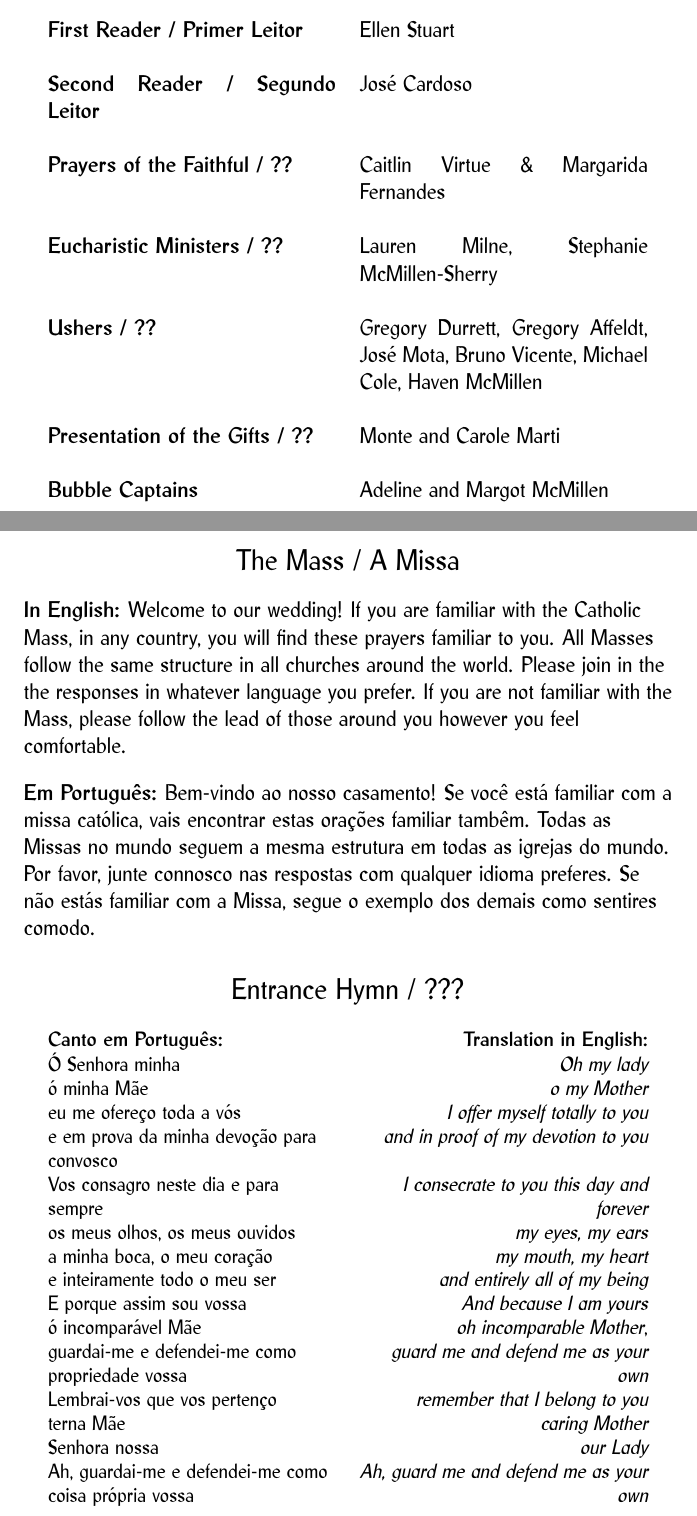
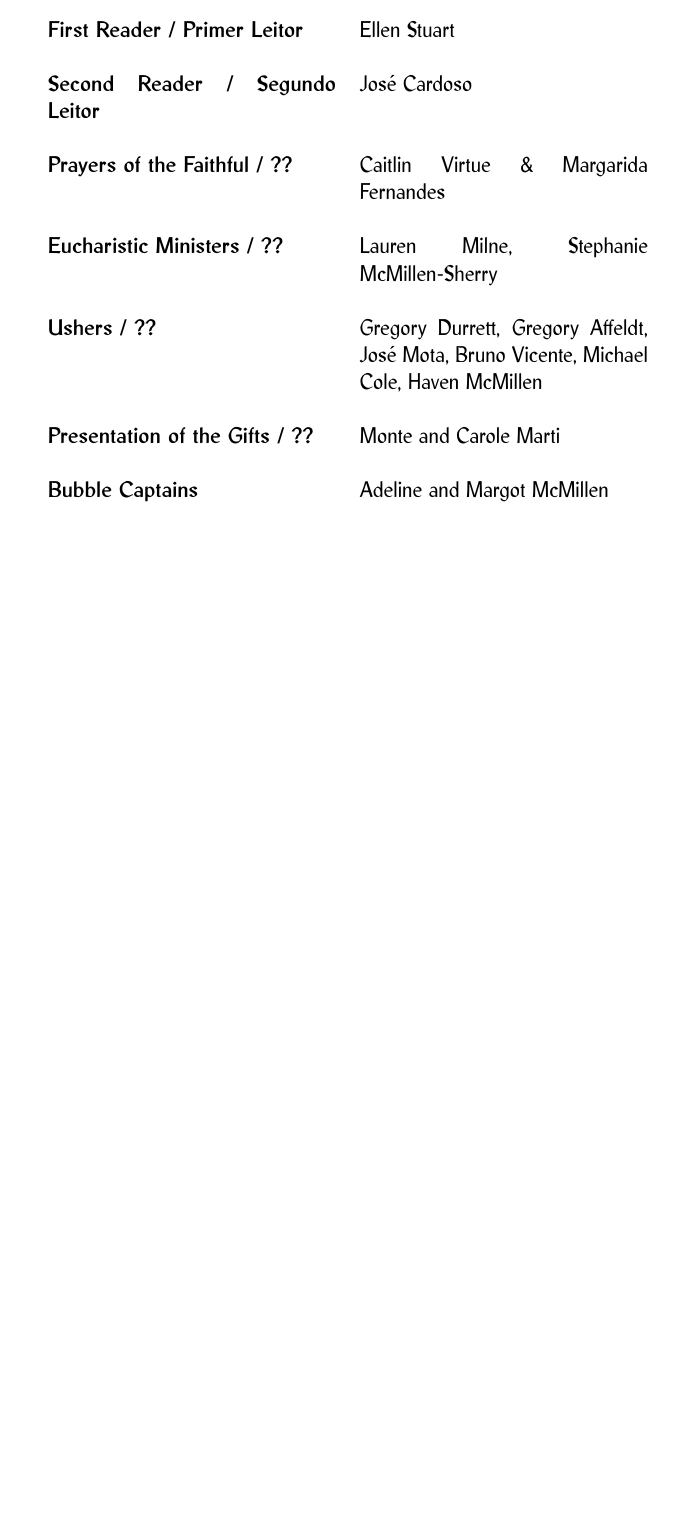
Before and after one commit to justinemarie/wedding_mass, a LaTeX document (booklet.tex, which reads welcome.tex): two parts of pages 2 and 3 of 3 before the commit and part of page 2 of 3 after it, the two joined at a grey line, cut so that both start at the same text, the shorter picture padded with empty space. Compiled offline with pdfLaTeX.

Commit message:
changes.

```diff
--- a/welcome.tex
+++ /dev/null
@@ -1,44 +0,0 @@
-{\large The Mass / A Missa}
-
-\vspace{10pt}
-
-\raggedright
-{\bf In English:}
-Welcome to our wedding! If you are familiar with the Catholic Mass, in any country, you will find these prayers familiar to you. All Masses follow the same structure in all churches around the world. Please join in the the responses in whatever language you prefer. If you are not familiar with the Mass, please follow the lead of those around you however you feel comfortable.
-
-\vspace{10pt}
-
-\raggedright
-{\bf Em Português:} Bem-vindo ao nosso casamento! Se você está familiar com a missa católica, vais encontrar estas orações familiar tambêm. Todas as Missas no mundo seguem a mesma estrutura em todas as igrejas do mundo. Por favor, junte connosco nas respostas com qualquer idioma preferes. Se não estás familiar com a Missa, segue o exemplo dos demais como sentires comodo.
-
-
-\vspace{20pt}
-
-\centering
-
-{\large Entrance Hymn / ???}
-\footnotesize
-
-\newcolumntype{R}[1]{>{\raggedleft\arraybackslash}p{#1}}
-\newcolumntype{L}[1]{>{\raggedright\arraybackslash}p{#1}}
-
-
-\begin{longtable}{L{2in}R{2in}}
-  {\bf Canto em Português:}&{\bf Translation in English:}\\
-
-  Ó Senhora minha & {\it Oh my lady} \\
-	ó minha Mãe & {\it o my Mother} \\
-	eu me ofereço toda a vós & {\it I offer myself totally to you}\\
-  e em prova da minha devoção para convosco & {\it and in proof of my devotion to you}\\
-  Vos consagro neste dia e para sempre & {\it I consecrate to you this day and forever}\\
-  os meus olhos, os meus ouvidos & {\it my eyes, my ears}\\
-  a minha boca, o meu coração & {\it my mouth, my heart}\\
-  e inteiramente todo o meu ser & {\it and entirely all of my being}\\
-  E porque assim sou vossa & {\it And because I am yours}\\
-  ó incomparável Mãe & {\it oh incomparable Mother}, \\
-  guardai-me e defendei-me como propriedade vossa & {\it guard me and defend me as your own}\\
-  Lembrai-vos que vos pertenço & {\it remember that I belong to you}\\
-  terna Mãe & {\it caring Mother}\\
-  Senhora nossa & {\it our Lady}\\
-  Ah, guardai-me e defendei-me como coisa própria vossa & {\it Ah, guard me and defend me as your own}\\
-  \end{longtable}
```
Also changed, not shown: booklet.tex (+1 -1 lines).
